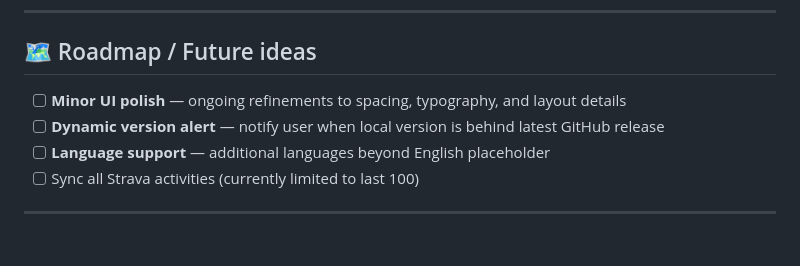
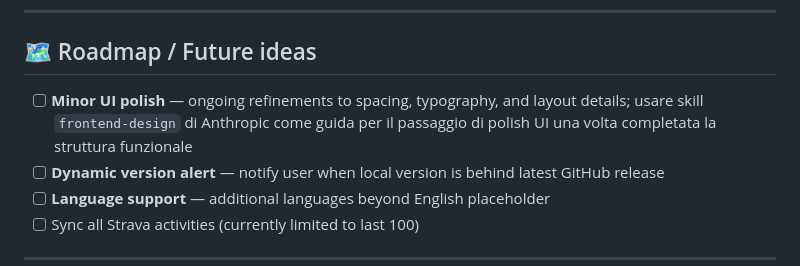
Before and after one commit to cerocca/strava-intake-tracking, a Markdown page: TODO.md, the part around the change. Rendered like a GitHub page; blank space fills up the shorter version.

Commit message:
docs: add frontend-design skill note to UI polish TODO
Co-Authored-By: Claude Sonnet 4.6 <noreply@anthropic.com>

```diff
--- a/TODO.md
+++ b/TODO.md
@@ -6,7 +6,7 @@
 
 ## 🗺 Roadmap / Future ideas
 
-- [ ] **Minor UI polish** — ongoing refinements to spacing, typography, and layout details
+- [ ] **Minor UI polish** — ongoing refinements to spacing, typography, and layout details; usare skill `frontend-design` di Anthropic come guida per il passaggio di polish UI una volta completata la struttura funzionale
 - [ ] **Dynamic version alert** — notify user when local version is behind latest GitHub release
 - [ ] **Language support** — additional languages beyond English placeholder
 - [ ] Sync all Strava activities (currently limited to last 100)
```
